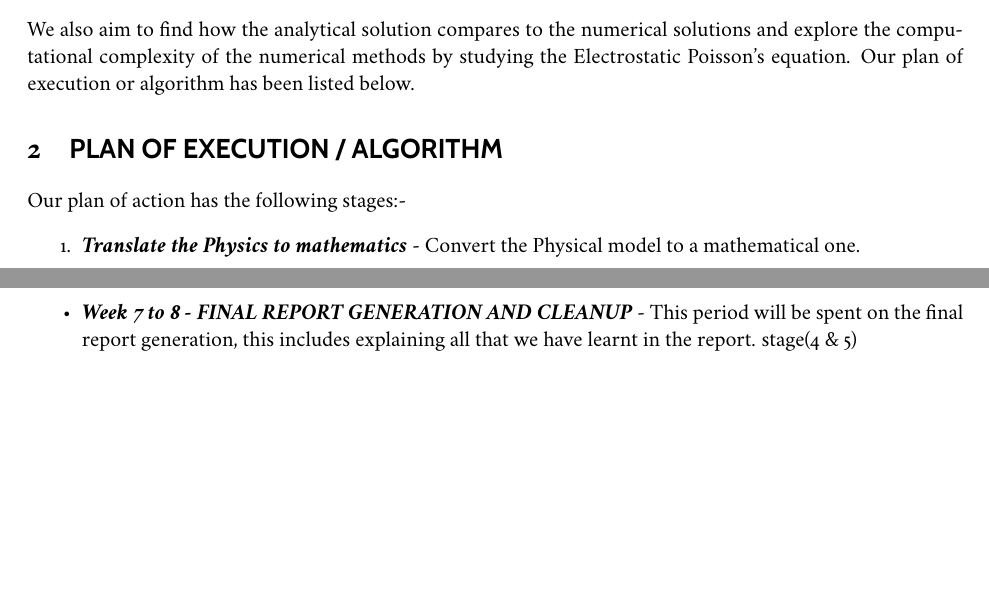
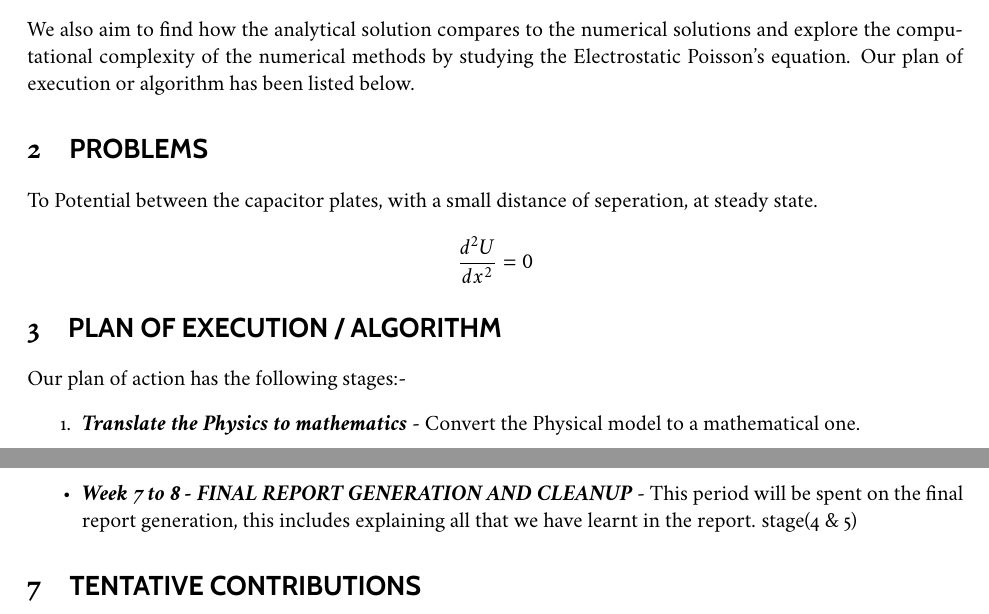
Before and after one commit to plancky/poisson_project, a LaTeX paper (spp/spp.tex): two parts of pages 1 and 2 of 2, joined at a grey line, cut so that both start at the same text, the shorter picture padded with empty space. The pictures show the PDF file spp/spp.pdf that the author committed with the source.

Commit message:
Updated spp.ex

```diff
--- a/spp/spp.tex
+++ b/spp/spp.tex
@@ -69,6 +69,16 @@
 	\noindent
 	We also aim to find how the analytical solution compares to the numerical solutions and explore the computational complexity of the numerical methods by studying the Electrostatic Poisson’s equation. Our plan of execution or algorithm has been listed below.
 
+
+	\newsection{PROBLEMS}
+	To Potential between the capacitor plates, with a small distance of seperation, at steady state.
+
+	$$
+	\frac{d^2 U}{dx^2}   = 0
+	$$
+
+
+
 	\newsection{PLAN OF EXECUTION / ALGORITHM}
 	Our plan of action has the following stages:-
 	\begin{enumerate}
@@ -100,4 +110,7 @@
 		\item \bd{Week 7 to 8 - FINAL REPORT GENERATION AND CLEANUP} - This period will be spent on the final report generation, this includes explaining all that we have learnt in the report. stage(4 \& 5)
 	\end{itemize}
 
+	\newsection{TENTATIVE CONTRIBUTIONS}
+
+
 \end{document}
```
Also changed, not shown: spp/spp.pdf.
